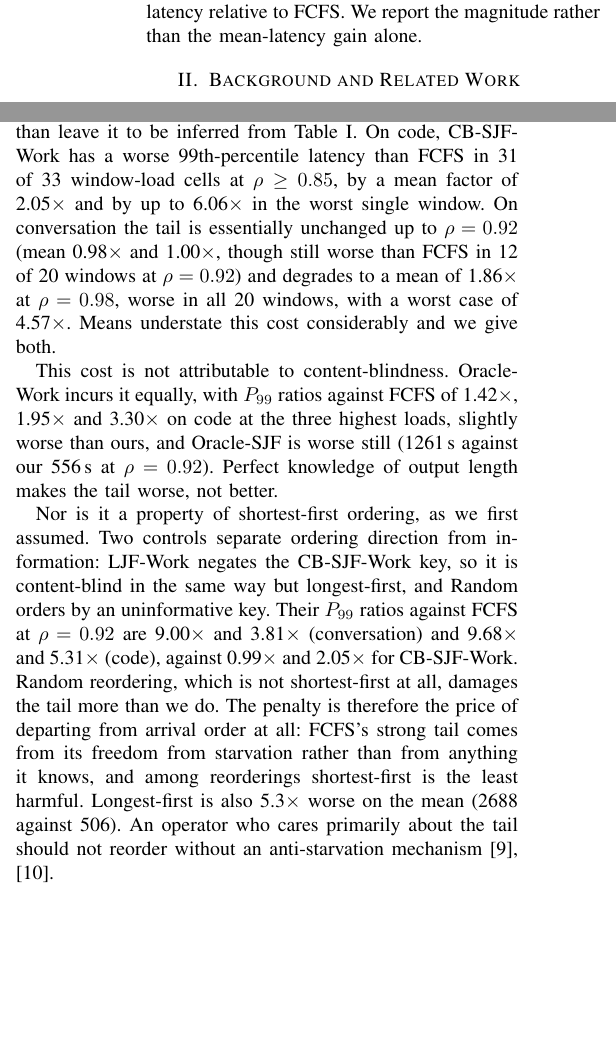
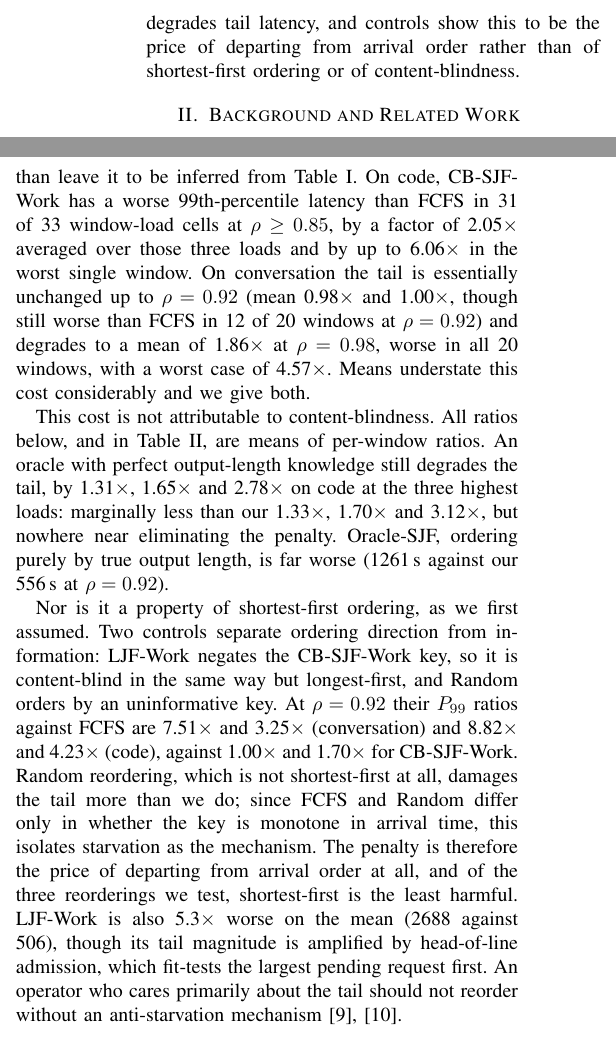
Before and after one commit to Andrew-Kevin-007/content-blind-scheduling, a LaTeX paper (paper/main.tex): two parts of the columns of pages 2 and 4 of 6, joined at a grey line, cut at the place of the change, the shorter picture padded with empty space. Compiled offline with pdfLaTeX; a missing font is replaced by an installed copy or a similar font; a LaTeX package or settings file that is missing is left out.

Commit message:
Round-5 review: unify the P99 estimator, fix two false universals, repair legend
Fifth adversarial pass scored 77 as-submitted, 80 after these fixes. Two FATALs,
both introduced by the controls added in the previous commit.

FATAL: two estimators for one quantity. Table II reports mean-of-ratios for the
P99/FCFS row while Section VI-B used ratio-of-means, so the same cell printed
1.70 and 2.05 two pages apart. Worse, the comparison against Oracle-Work
reverses under a consistent estimator: with mean-of-ratios throughout, the
oracle degrades the tail by 1.31x / 1.65x / 2.78x on code against our
1.33x / 1.70x / 3.12x, so it is marginally BETTER than us, not "slightly worse"
as claimed. All six figures requoted consistently and the estimator stated once.
The argument is unaffected: perfect output-length knowledge still fails to
eliminate the tail penalty, and Random, with no information at all, is worse
than both.

FATAL: the Table I caption asserted that every work- or length-aware policy
degrades P99, which its own conversation column falsifies (FCFS 104, SJF-Ctx
103, CB-SJF-Work 104, Oracle-Work 102). It also restated the causal claim that
Section VI-B now explicitly retracts. Caption and contribution 4 both rewritten;
contribution 4 now carries the control result, which it previously omitted.

Also: throughput spread is 0.063%, so "within 0.06%" was wrong and is now
"within 0.07%" with a real check behind it. The completeness pass had certified
that claim by numeral collision with an unrelated p-value, a genuine limit of
value-based coverage that is now noted. LJF's head-of-line confound disclosed.
"Least harmful" scoped to the three reorderings tested. "All 31 windows"
reverted to "all 20 and 11". Abstract softened to "also incurs".

The figure legend collided with the axis labels after the width reduction to
0.72 textwidth; regenerated with reserved space and verified visually at 260dpi.

Audit: 167 checks including both P99 estimators and the throughput claim.
167/167 pass, 0 uncovered numerals.

Paper: 6 pages, US Letter, 0 overfull, 0 Type 3, all fonts embedded, anonymized.

Co-Authored-By: Claude Opus 5 <noreply@anthropic.com>

```diff
--- a/paper/main.tex
+++ b/paper/main.tex
@@ -151,9 +150,9 @@ We make the following contributions.
       ordering by predicted output length alone is worse than FCFS on the code
       workload. Under a content-blindness constraint, the effort of learning to
       predict output length is not repaid.
-\item An accounting of the cost side. Every work-aware or length-aware policy,
-      including both oracles, degrades tail latency relative to FCFS. We report
-      the magnitude rather than the mean-latency gain alone.
+\item An accounting of the cost side. Reordering admissions degrades tail
+      latency, and controls show this to be the price of departing from arrival
+      order rather than of shortest-first ordering or of content-blindness.
 \end{enumerate}
 
 % ============================================================================
@@ -453,33 +452,38 @@ load falls: at $\rho=0.75$ the restricted improvement on code is 11.1\% against
 Shortest-first ordering reduces the mean by deferring long requests, so it must
 lengthen the tail. We report that cost rather than leave it to be inferred from
 Table~\ref{tab:main}. On code, CB-SJF-Work has a worse 99th-percentile latency
-than FCFS in 31 of 33 window-load cells at $\rho \ge 0.85$, by a mean factor of
-2.05$\times$ and by up to 6.06$\times$ in the worst single window. On
+than FCFS in 31 of 33 window-load cells at $\rho \ge 0.85$, by a factor of
+2.05$\times$ averaged over those three loads and by up to 6.06$\times$ in the
+worst single window. On
 conversation the tail is essentially unchanged up to $\rho=0.92$ (mean
 0.98$\times$ and 1.00$\times$, though still worse than FCFS in 12 of 20 windows
 at $\rho=0.92$) and degrades to a mean of 1.86$\times$ at $\rho=0.98$, worse in
 all 20 windows, with a worst case of 4.57$\times$. Means understate this cost
 considerably and we give both.
 
-This cost is not attributable to content-blindness. Oracle-Work incurs it
-equally, with $P_{99}$ ratios against FCFS of 1.42$\times$, 1.95$\times$ and
-3.30$\times$ on code at the three highest loads, slightly worse than ours, and
-Oracle-SJF is worse still (1261\,s against our 556\,s at $\rho=0.92$). Perfect
-knowledge of output length makes the tail worse, not better.
+This cost is not attributable to content-blindness. All ratios below, and in
+Table~\ref{tab:recovery}, are means of per-window ratios. An oracle with perfect
+output-length knowledge still degrades the tail, by 1.31$\times$, 1.65$\times$
+and 2.78$\times$ on code at the three highest loads: marginally less than our
+1.33$\times$, 1.70$\times$ and 3.12$\times$, but nowhere near eliminating the
+penalty. Oracle-SJF, ordering purely by true output length, is far worse
+(1261\,s against our 556\,s at $\rho=0.92$).
 
 Nor is it a property of shortest-first ordering, as we first assumed. Two
 controls separate ordering direction from information: LJF-Work negates the
 CB-SJF-Work key, so it is content-blind in the same way but longest-first, and
-Random orders by an uninformative key. Their $P_{99}$ ratios against FCFS at
-$\rho=0.92$ are 9.00$\times$ and 3.81$\times$ (conversation) and 9.68$\times$
-and 5.31$\times$ (code), against 0.99$\times$ and 2.05$\times$ for CB-SJF-Work.
+Random orders by an uninformative key. At $\rho=0.92$ their $P_{99}$ ratios
+against FCFS are 7.51$\times$ and 3.25$\times$ (conversation) and 8.82$\times$
+and 4.23$\times$ (code), against 1.00$\times$ and 1.70$\times$ for CB-SJF-Work.
 Random reordering, which is not shortest-first at all, damages the tail more
-than we do. The penalty is therefore the price of departing from arrival order
-at all: FCFS's strong tail comes from its freedom from starvation rather than
-from anything it knows, and among reorderings shortest-first is the least
-harmful. Longest-first is also 5.3$\times$ worse on the mean (2688 against 506).
-An operator who cares primarily about the tail should not reorder without an
-anti-starvation mechanism~\cite{wu2026fastserve,pecsched}.
+than we do; since FCFS and Random differ only in whether the key is monotone in
+arrival time, this isolates starvation as the mechanism. The penalty is
+therefore the price of departing from arrival order at all, and of the three
+reorderings we test, shortest-first is the least harmful. LJF-Work is also
+5.3$\times$ worse on the mean (2688 against 506), though its tail magnitude is
+amplified by head-of-line admission, which fit-tests the largest pending request
+first. An operator who cares primarily about the tail should not reorder without
+an anti-starvation mechanism~\cite{wu2026fastserve,pecsched}.
 
 \subsection{The learned predictor earns almost nothing}
 CB-SJF-Work differs from SJF-Ctx only by the $c_d \hat{y}_i$ term. Its
```
Also changed, not shown: paper/tables/main_results.tex (+3 -3 lines), figures/fig1_work_breakdown.pdf, figures/fig2_predictability.pdf, figures/fig3_main.pdf, figures/fig4_oracle_gap.pdf, paper/main.pdf, paper/main.tex (9 more changed lines), 3 other files.
